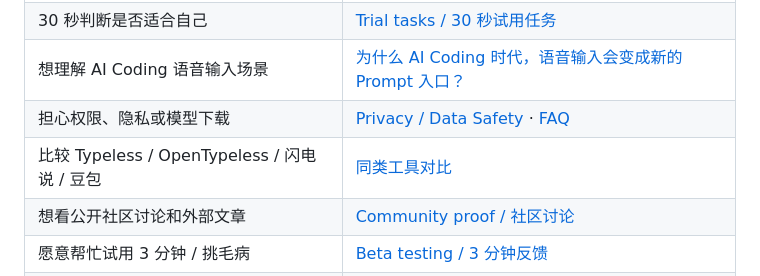
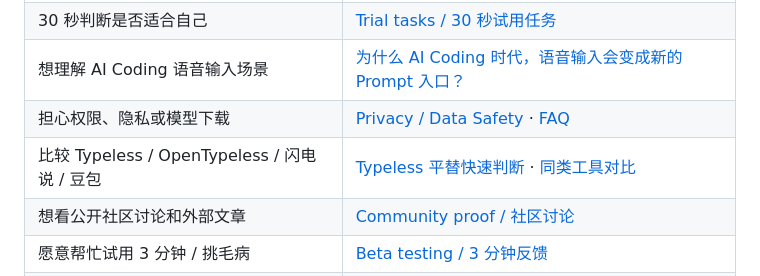
Before and after one commit to botaruibo/MyVoiceTyping, a Markdown page: README.md, the part around the change. Drawn GitHub-style.

Commit message:
docs: add typeless alternative landing page

```diff
--- a/README.md
+++ b/README.md
@@ -53,7 +53,7 @@ MyVoiceTyping is a local-first voice typing app for macOS. It helps you write do
 | 30 秒判断是否适合自己 | [Trial tasks / 30 秒试用任务](docs/TRIAL_TASKS.zh-CN.md) |
 | 想理解 AI Coding 语音输入场景 | [为什么 AI Coding 时代，语音输入会变成新的 Prompt 入口？](https://juejin.cn/post/7663165474498740262) |
 | 担心权限、隐私或模型下载 | [Privacy / Data Safety](docs/PRIVACY.md) · [FAQ](docs/FAQ.md) |
-| 比较 Typeless / OpenTypeless / 闪电说 / 豆包 | [同类工具对比](docs/ALTERNATIVES.zh-CN.md) |
+| 比较 Typeless / OpenTypeless / 闪电说 / 豆包 | [Typeless 平替快速判断](docs/TYPELESS_ALTERNATIVE.zh-CN.md) · [同类工具对比](docs/ALTERNATIVES.zh-CN.md) |
 | 想看公开社区讨论和外部文章 | [Community proof / 社区讨论](docs/COMMUNITY_PROOF.md) |
 | 愿意帮忙试用 3 分钟 / 挑毛病 | [Beta testing / 3 分钟反馈](docs/BETA_TESTING.zh-CN.md) |
 | 看完但不想下载 / 安装卡住 | [没下载 / 安装卡点反馈](https://github.com/botaruibo/MyVoiceTyping/issues/new?template=download_install_blocker.md) |
```
Also changed, not shown: docs/INDEX.zh-CN.md (+1 -1 lines), docs/TYPELESS_ALTERNATIVE.zh-CN.md (added, +115 -0 lines).
